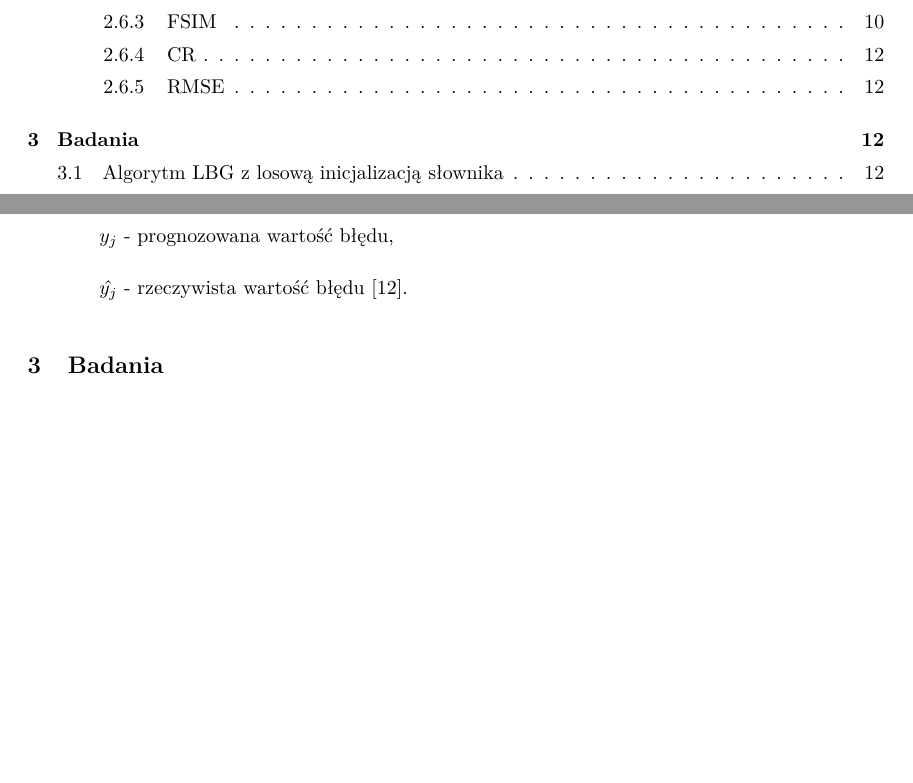
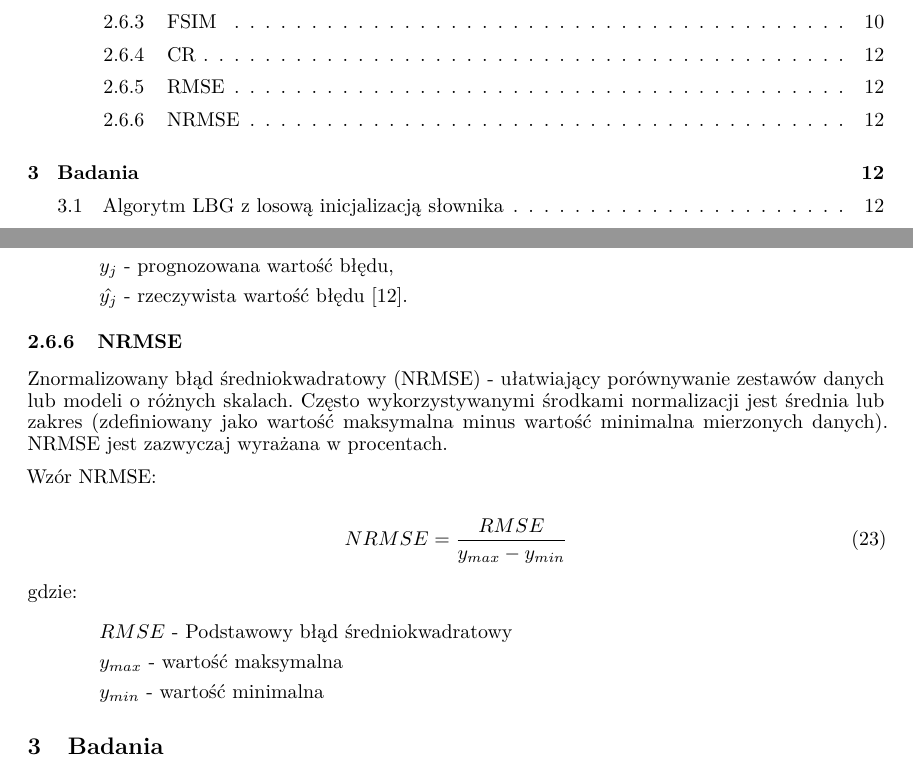
Before and after one commit to karlosos/image_vector_quantization, a LaTeX paper (docs/quantization.tex): two parts of pages 2 and 12 of 15, joined at a grey line, cut so that both start at the same text, the shorter picture padded with empty space. Compiled offline with pdfLaTeX.

Commit message:
:construction: Added a NRMSE

```diff
--- a/docs/quantization.tex
+++ b/docs/quantization.tex
@@ -564,6 +564,23 @@ gdzie:
     \item $\hat{y_{j}}$ - rzeczywista wartość błędu \cite{rmse}.
 \end{itemize}
 
+\subsubsection{NRMSE}
+
+Znormalizowany błąd średniokwadratowy (NRMSE) - ułatwiający porównywanie zestawów danych lub modeli o różnych skalach. Często wykorzystywanymi środkami normalizacji jest średnia lub zakres (zdefiniowany jako wartość maksymalna minus wartość minimalna mierzonych danych). NRMSE jest zazwyczaj wyrażana w procentach.
+
+Wzór NRMSE:
+
+\begin{equation}
+NRMSE = \frac{RMSE}{y_{max} - y_{min}}
+\end{equation}
+
+gdzie:
+\begin{itemize}[label=]
+    \item $RMSE$ - Podstawowy błąd średniokwadratowy
+    \item $y_{max}$ - wartość maksymalna
+    \item $y_{min}$ - wartość minimalna
+\end{itemize}
+
 \section{Badania}
 
 \subsection{Algorytm LBG z losową inicjalizacją słownika}
```
